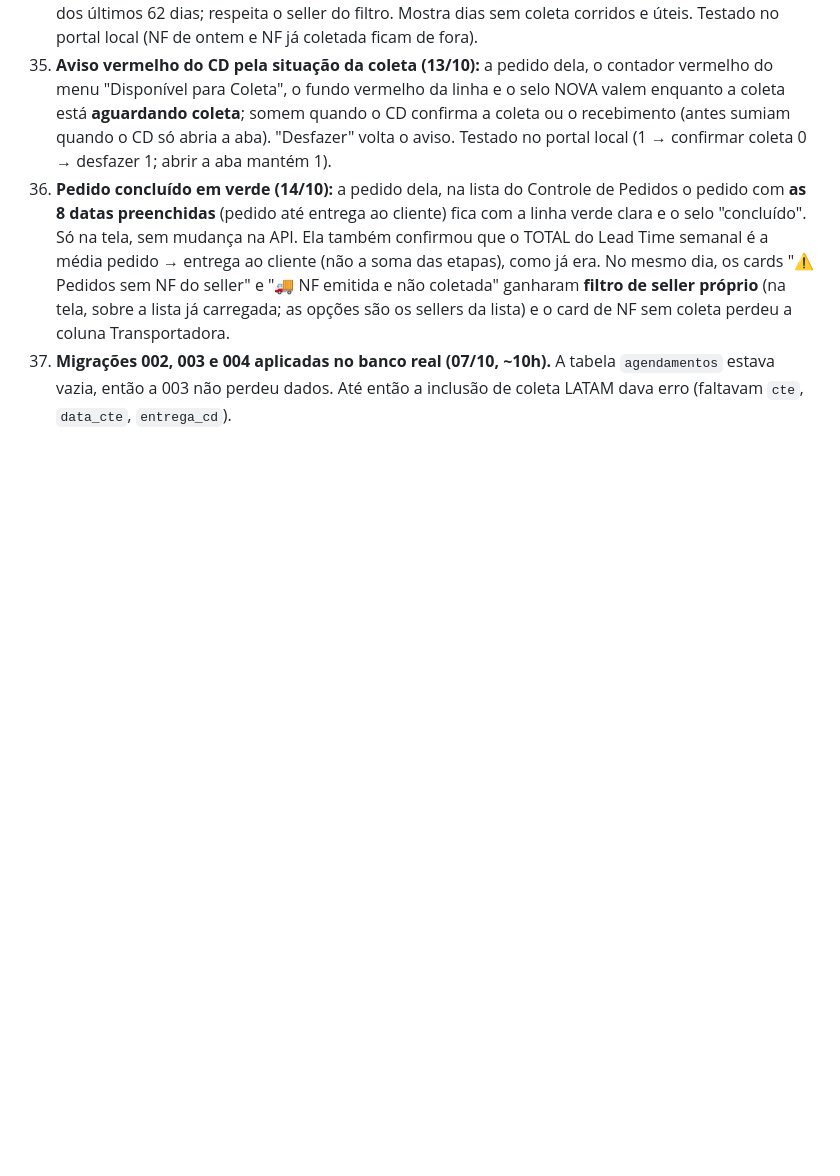
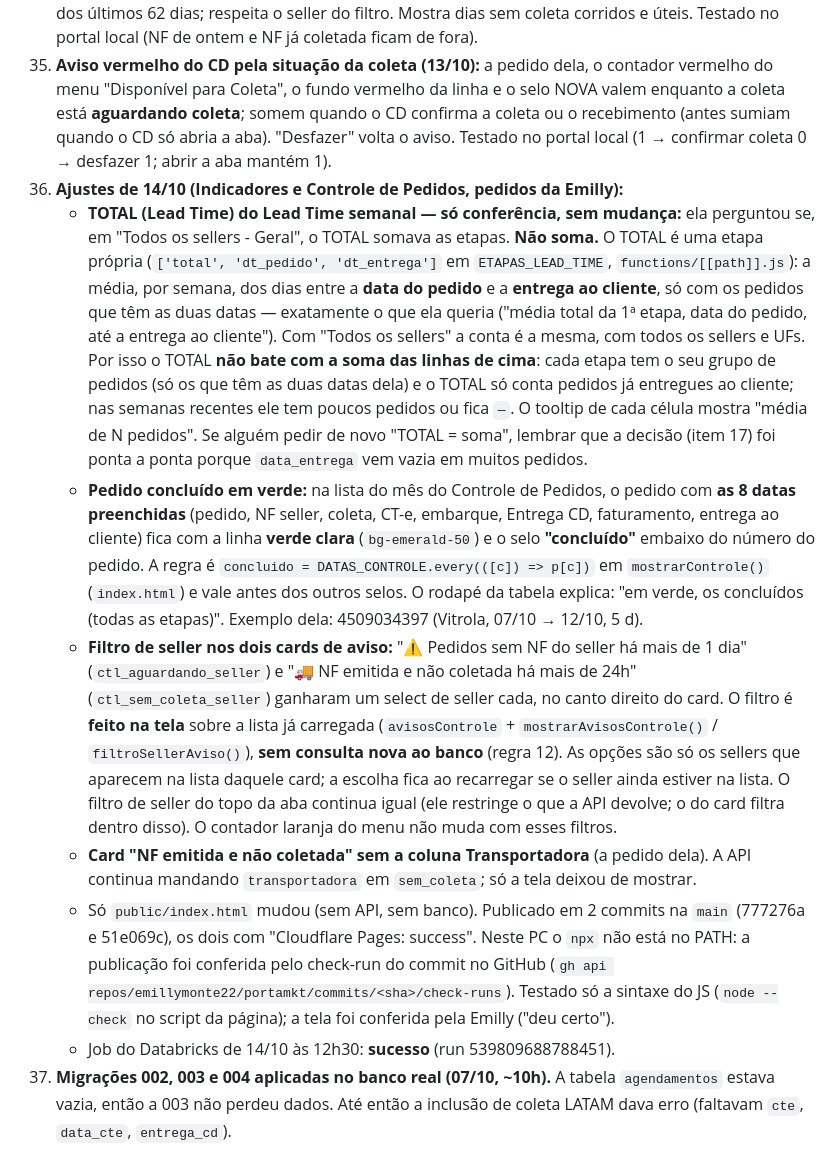
Before and after one commit to emillymonte22/portamkt, a Markdown page: CONTEXTO_IA.md, the part around the change. GitHub-like rendering; blank space fills up the shorter version.

Commit message:
Contexto: ajustes de 14/10 explicados (Lead Time TOTAL, pedido concluido, filtros dos avisos)

```diff
--- a/CONTEXTO_IA.md
+++ b/CONTEXTO_IA.md
@@ -345,10 +345,33 @@ Em ordem, para quem pegar o projeto entender por que as coisas são como são:
     Coleta", o fundo vermelho da linha e o selo NOVA valem enquanto a coleta está **aguardando coleta**; somem quando o
     CD confirma a coleta ou o recebimento (antes sumiam quando o CD só abria a aba). "Desfazer" volta o aviso. Testado
     no portal local (1 → confirmar coleta 0 → desfazer 1; abrir a aba mantém 1).
-37. **Pedido concluído em verde (14/10):** a pedido dela, na lista do Controle de Pedidos o pedido com **as 8 datas
-    preenchidas** (pedido até entrega ao cliente) fica com a linha verde clara e o selo "concluído". Só na tela, sem
-    mudança na API. Ela também confirmou que o TOTAL do Lead Time semanal é a média pedido → entrega ao cliente (não a
-    soma das etapas), como já era. No mesmo dia, os cards "⚠ Pedidos sem NF do seller" e "🚚 NF emitida e não
-    coletada" ganharam **filtro de seller próprio** (na tela, sobre a lista já carregada; as opções são os sellers da
-    lista) e o card de NF sem coleta perdeu a coluna Transportadora.
+37. **Ajustes de 14/10 (Indicadores e Controle de Pedidos, pedidos da Emilly):**
+    - **TOTAL (Lead Time) do Lead Time semanal — só conferência, sem mudança:** ela perguntou se, em "Todos os sellers -
+      Geral", o TOTAL somava as etapas. **Não soma.** O TOTAL é uma etapa própria (`['total', 'dt_pedido', 'dt_entrega']`
+      em `ETAPAS_LEAD_TIME`, `functions/[[path]].js`): a média, por semana, dos dias entre a **data do pedido** e a
+      **entrega ao cliente**, só com os pedidos que têm as duas datas — exatamente o que ela queria ("média total da 1ª
+      etapa, data do pedido, até a entrega ao cliente"). Com "Todos os sellers" a conta é a mesma, com todos os sellers e
+      UFs. Por isso o TOTAL **não bate com a soma das linhas de cima**: cada etapa tem o seu grupo de pedidos (só os que
+      têm as duas datas dela) e o TOTAL só conta pedidos já entregues ao cliente; nas semanas recentes ele tem poucos
+      pedidos ou fica `—`. O tooltip de cada célula mostra "média de N pedidos". Se alguém pedir de novo "TOTAL = soma",
+      lembrar que a decisão (item 17) foi ponta a ponta porque `data_entrega` vem vazia em muitos pedidos.
+    - **Pedido concluído em verde:** na lista do mês do Controle de Pedidos, o pedido com **as 8 datas preenchidas**
+      (pedido, NF seller, coleta, CT-e, embarque, Entrega CD, faturamento, entrega ao cliente) fica com a linha **verde
+      clara** (`bg-emerald-50`) e o selo **"concluído"** embaixo do número do pedido. A regra é `concluido =
+      DATAS_CONTROLE.every(([c]) => p[c])` em `mostrarControle()` (`index.html`) e vale antes dos outros selos. O rodapé
+      da tabela explica: "em verde, os concluídos (todas as etapas)". Exemplo dela: 4509034397 (Vitrola, 07/10 → 12/10, 5 d).
+    - **Filtro de seller nos dois cards de aviso:** "⚠ Pedidos sem NF do seller há mais de 1 dia" (`ctl_aguardando_seller`)
+      e "🚚 NF emitida e não coletada há mais de 24h" (`ctl_sem_coleta_seller`) ganharam um select de seller cada, no
+      canto direito do card. O filtro é **feito na tela** sobre a lista já carregada (`avisosControle` +
+      `mostrarAvisosControle()` / `filtroSellerAviso()`), **sem consulta nova ao banco** (regra 12). As opções são só os
+      sellers que aparecem na lista daquele card; a escolha fica ao recarregar se o seller ainda estiver na lista. O
+      filtro de seller do topo da aba continua igual (ele restringe o que a API devolve; o do card filtra dentro disso).
+      O contador laranja do menu não muda com esses filtros.
+    - **Card "NF emitida e não coletada" sem a coluna Transportadora** (a pedido dela). A API continua mandando
+      `transportadora` em `sem_coleta`; só a tela deixou de mostrar.
+    - Só `public/index.html` mudou (sem API, sem banco). Publicado em 2 commits na `main` (777276a e 51e069c), os dois
+      com "Cloudflare Pages: success". Neste PC o `npx` não está no PATH: a publicação foi conferida pelo check-run do
+      commit no GitHub (`gh api repos/emillymonte22/portamkt/commits/<sha>/check-runs`). Testado só a sintaxe do JS
+      (`node --check` no script da página); a tela foi conferida pela Emilly ("deu certo").
+    - Job do Databricks de 14/10 às 12h30: **sucesso** (run 539809688788451).
 16. **Migrações 002, 003 e 004 aplicadas no banco real (07/10, ~10h).** A tabela `agendamentos` estava vazia, então a 003 não perdeu dados. Até então a inclusão de coleta LATAM dava erro (faltavam `cte`, `data_cte`, `entrega_cd`).
```
